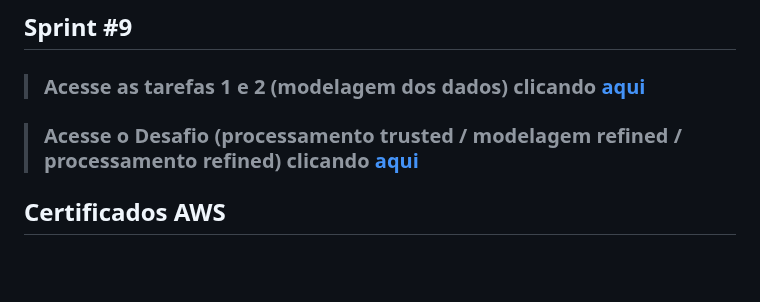
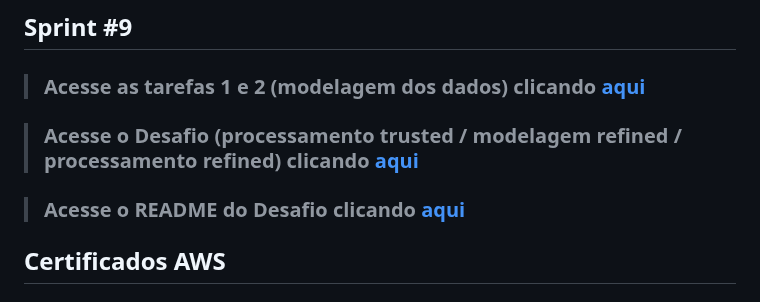
Before and after one commit to lucas-squinca/Compass_Repositorio_Programa_de_Bolsas, a Markdown page: README.md, the part around the change. Rendered like a GitHub page; blank space fills up the shorter version.

Commit message:
Modificando readme principal #2

```diff
--- a/README.md
+++ b/README.md
@@ -663,7 +663,9 @@ Armazenamento de: Anotações e códigos dos assuntos estudados durante o progra
 ## Sprint #9
 >### Acesse as tarefas 1 e 2 (modelagem dos dados) clicando [aqui](/Sprint_9/modelagem-de-dados/)
 
->### Acesse o Desafio (processamento trusted / modelagem refined / processamento refined) clicando [aqui](/Sprint_9/Desafio/README.md)
+>### Acesse o Desafio (processamento trusted / modelagem refined / processamento refined) clicando [aqui](/Sprint_9/Desafio/)
+
+>### Acesse o README do Desafio clicando [aqui](/Sprint_9/Desafio/README.md)
 
 ## Certificados AWS
 ### Sprint #1
```
